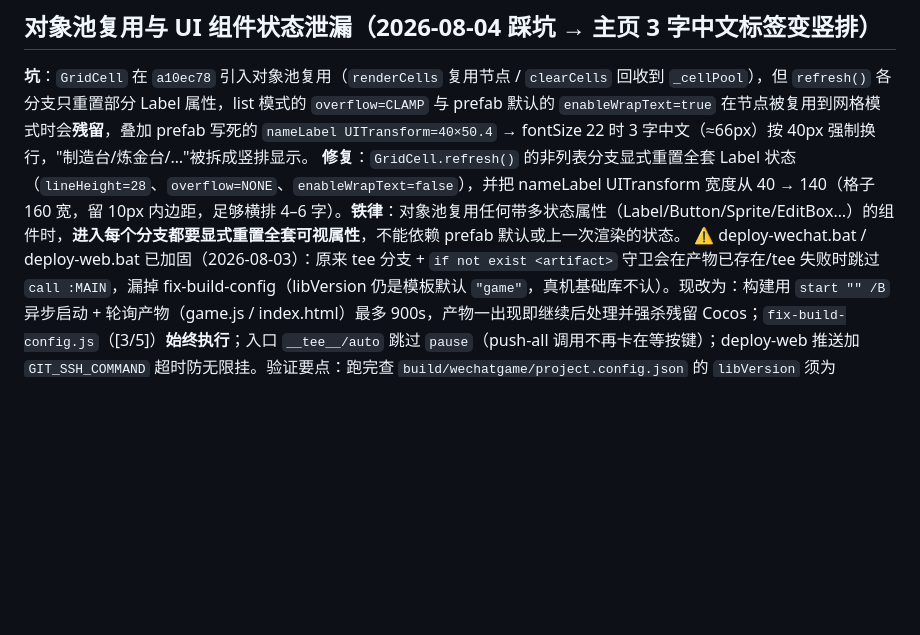
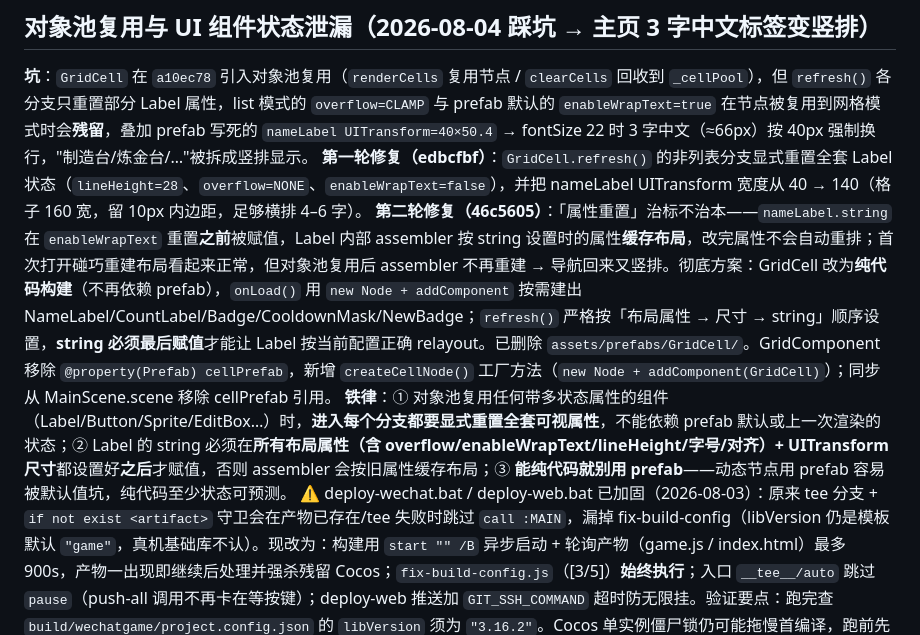
Before and after one commit to pht1991/kubi-minigame, a Markdown page: .workbuddy/memory/MEMORY.md, the part around the change. Rendered like a GitHub page; blank space fills up the shorter version.

```diff
--- a/.workbuddy/memory/MEMORY.md
+++ b/.workbuddy/memory/MEMORY.md
@@ -33,7 +33,9 @@ Cocos Creator 3.8 LTS ｜ 750×1334 竖屏 ｜ 路径 `D:\Projects\demos\front_e
 
 ## 对象池复用与 UI 组件状态泄漏（2026-08-04 踩坑 → 主页 3 字中文标签变竖排）
 **坑**：`GridCell` 在 `a10ec78` 引入对象池复用（`renderCells` 复用节点 / `clearCells` 回收到 `_cellPool`），但 `refresh()` 各分支只重置部分 Label 属性，list 模式的 `overflow=CLAMP` 与 prefab 默认的 `enableWrapText=true` 在节点被复用到网格模式时会**残留**，叠加 prefab 写死的 `nameLabel UITransform=40×50.4` → fontSize 22 时 3 字中文（≈66px）按 40px 强制换行，"制造台/炼金台/…"被拆成竖排显示。
-**修复**：`GridCell.refresh()` 的非列表分支显式重置全套 Label 状态（`lineHeight=28`、`overflow=NONE`、`enableWrapText=false`），并把 nameLabel UITransform 宽度从 40 → 140（格子 160 宽，留 10px 内边距，足够横排 4–6 字）。**铁律**：对象池复用任何带多状态属性（Label/Button/Sprite/EditBox…）的组件时，**进入每个分支都要显式重置全套可视属性**，不能依赖 prefab 默认或上一次渲染的状态。
+**第一轮修复（edbcfbf）**：`GridCell.refresh()` 的非列表分支显式重置全套 Label 状态（`lineHeight=28`、`overflow=NONE`、`enableWrapText=false`），并把 nameLabel UITransform 宽度从 40 → 140（格子 160 宽，留 10px 内边距，足够横排 4–6 字）。
+**第二轮修复（46c5605）**：「属性重置」治标不治本——`nameLabel.string` 在 `enableWrapText` 重置**之前**被赋值，Label 内部 assembler 按 string 设置时的属性**缓存布局**，改完属性不会自动重排；首次打开碰巧重建布局看起来正常，但对象池复用后 assembler 不再重建 → 导航回来又竖排。彻底方案：GridCell 改为**纯代码构建**（不再依赖 prefab），`onLoad()` 用 `new Node + addComponent` 按需建出 NameLabel/CountLabel/Badge/CooldownMask/NewBadge；`refresh()` 严格按「布局属性 → 尺寸 → string」顺序设置，**string 必须最后赋值**才能让 Label 按当前配置正确 relayout。已删除 `assets/prefabs/GridCell/`。GridComponent 移除 `@property(Prefab) cellPrefab`，新增 `createCellNode()` 工厂方法（`new Node + addComponent(GridCell)`）；同步从 MainScene.scene 移除 cellPrefab 引用。
+**铁律**：① 对象池复用任何带多状态属性的组件（Label/Button/Sprite/EditBox…）时，**进入每个分支都要显式重置全套可视属性**，不能依赖 prefab 默认或上一次渲染的状态；② Label 的 string 必须在**所有布局属性（含 overflow/enableWrapText/lineHeight/字号/对齐）+ UITransform 尺寸**都设置好**之后**才赋值，否则 assembler 会按旧属性缓存布局；③ **能纯代码就别用 prefab**——动态节点用 prefab 容易被默认值坑，纯代码至少状态可预测。
 ⚠️ deploy-wechat.bat / deploy-web.bat 已加固（2026-08-03）：原来 tee 分支 + `if not exist <artifact>` 守卫会在产物已存在/tee 失败时跳过 `call :MAIN`，漏掉 fix-build-config（libVersion 仍是模板默认 `"game"`，真机基础库不认）。现改为：构建用 `start "" /B` 异步启动 + 轮询产物（game.js / index.html）最多 900s，产物一出现即继续后处理并强杀残留 Cocos；`fix-build-config.js`（[3/5]）**始终执行**；入口 `__tee__/auto` 跳过 `pause`（push-all 调用不再卡在等按键）；deploy-web 推送加 `GIT_SSH_COMMAND` 超时防无限挂。验证要点：跑完查 `build/wechatgame/project.config.json` 的 `libVersion` 须为 `"3.16.2"`。Cocos 单实例僵尸锁仍可能拖慢首编译，跑前先 taskkill CocosCreator。
 ⚠️ 后台 Git Bash 跑 `.bat` 时 stdin 被重定向会导致：① Cocos 报 `Input redirection is not supported`；② `timeout /t 5` 不真等→bat 误超时提前退、[3/5] 漏跑。已把 wait 循环改 `ping -n 6 127.0.0.1 >nul`，且 Cocos 启动行加 `<nul`；**后台可靠调用须经 `< nul` 包裹**：用 `run-wechat-build.bat`（= `call deploy-wechat.bat __tee__ < nul`）或 `push-all.bat` 内部。双击 .bat（console）无此问题。
 ⚠️ **严禁用 `cmd //c 'D:\路径\foo.bat < nul'` 从 Git Bash 启动 .bat**——Git Bash 会把 `//c` 后的反斜杠 Windows 路径拆坏，报 `'ubi-minigame' 不是内部或外部命令` 并秒退（2026-08-04 实测踩坑）。正确做法：要么双击 .bat（console），要么在 Git Bash 里直接 `./run-push-all.bat`（Git Bash 经 cmd 拉起 .bat，`<nul` 已在 .bat 内部）；新增 `run-push-all.bat` 包装器 = `call "%~dp0push-all.bat" < nul`。后台跑要拿日志就 `./run-push-all.bat > build/pushall.log 2>&1`。
```
Also changed, not shown: .workbuddy/memory/2026-08-04.md (+12 -0 lines).
